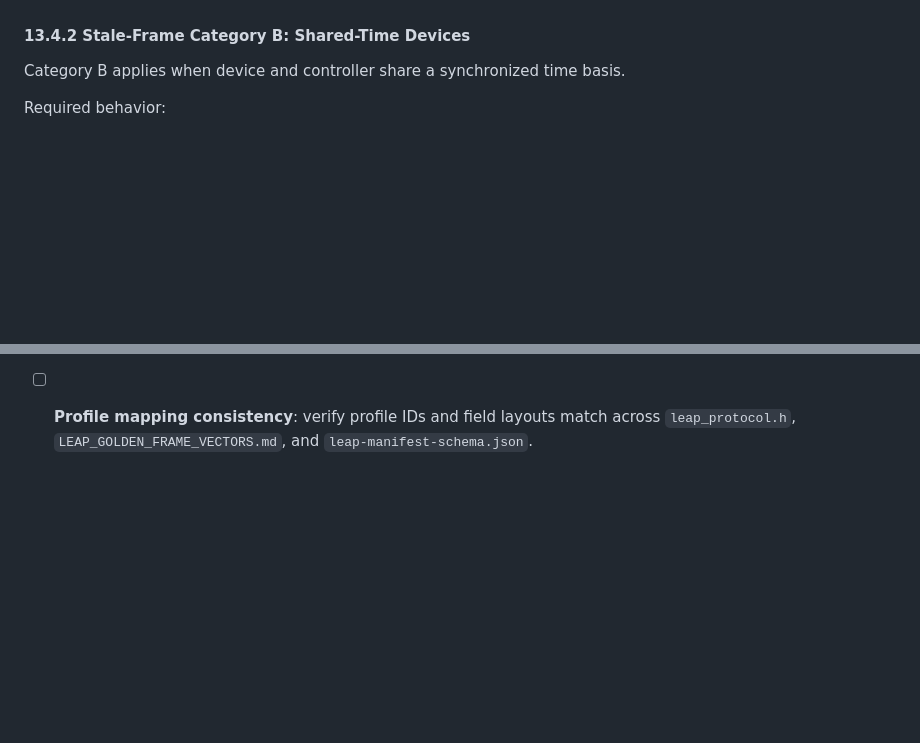
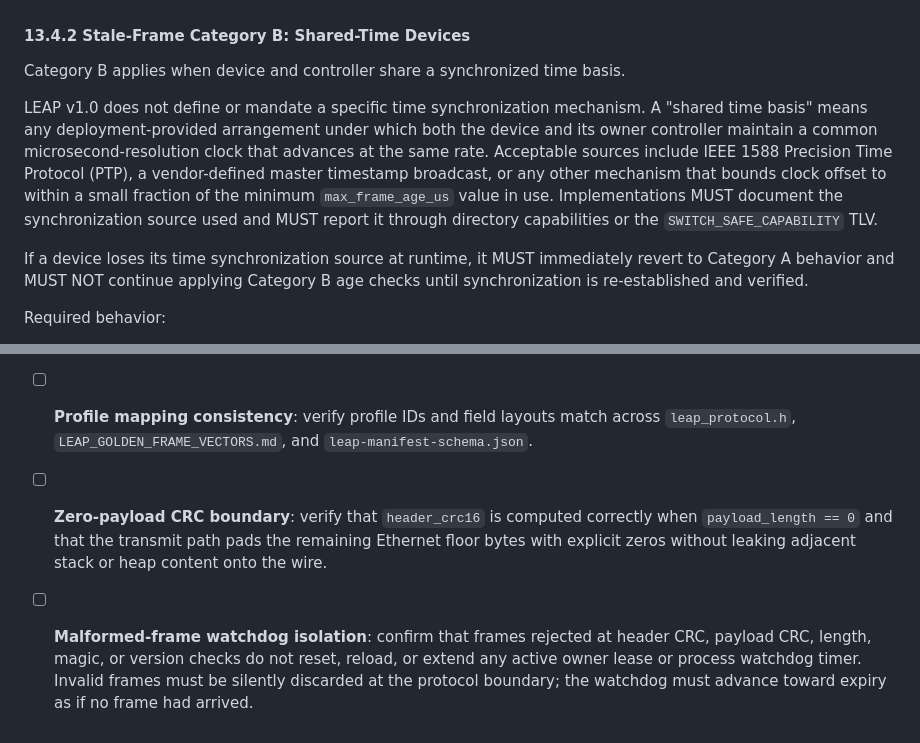
Before and after one commit to AGSweeney/LEAP_Protocol, a Markdown page: docs/LEAP_PROTOCOL_SPECIFICATION.md, 2 parts joined by grey strips. GitHub-like rendering; blank space fills up the shorter version.

```diff
--- a/docs/LEAP_PROTOCOL_SPECIFICATION.md
+++ b/docs/LEAP_PROTOCOL_SPECIFICATION.md
@@ -848,6 +848,20 @@ missed-cycle counter MUST reset to zero on every accepted sequence-valid frame.
 
 Category B applies when device and controller share a synchronized time basis.
 
+LEAP v1.0 does not define or mandate a specific time synchronization mechanism.
+A "shared time basis" means any deployment-provided arrangement under which
+both the device and its owner controller maintain a common microsecond-resolution
+clock that advances at the same rate. Acceptable sources include IEEE 1588
+Precision Time Protocol (PTP), a vendor-defined master timestamp broadcast, or
+any other mechanism that bounds clock offset to within a small fraction of the
+minimum `max_frame_age_us` value in use. Implementations MUST document the
+synchronization source used and MUST report it through directory capabilities
+or the `SWITCH_SAFE_CAPABILITY` TLV.
+
+If a device loses its time synchronization source at runtime, it MUST
+immediately revert to Category A behavior and MUST NOT continue applying
+Category B age checks until synchronization is re-established and verified.
+
 Required behavior:
 
 - The device computes frame age from `controller_timestamp_us` and local arrival
@@ -1368,3 +1382,12 @@ completed and archived with test artifacts:
 - [ ] **Profile mapping consistency**: verify profile IDs and field layouts match
   across `leap_protocol.h`, `LEAP_GOLDEN_FRAME_VECTORS.md`, and
   `leap-manifest-schema.json`.
+- [ ] **Zero-payload CRC boundary**: verify that `header_crc16` is computed
+  correctly when `payload_length == 0` and that the transmit path pads the
+  remaining Ethernet floor bytes with explicit zeros without leaking adjacent
+  stack or heap content onto the wire.
+- [ ] **Malformed-frame watchdog isolation**: confirm that frames rejected at
+  header CRC, payload CRC, length, magic, or version checks do not reset,
+  reload, or extend any active owner lease or process watchdog timer. Invalid
+  frames must be silently discarded at the protocol boundary; the watchdog must
+  advance toward expiry as if no frame had arrived.
```
